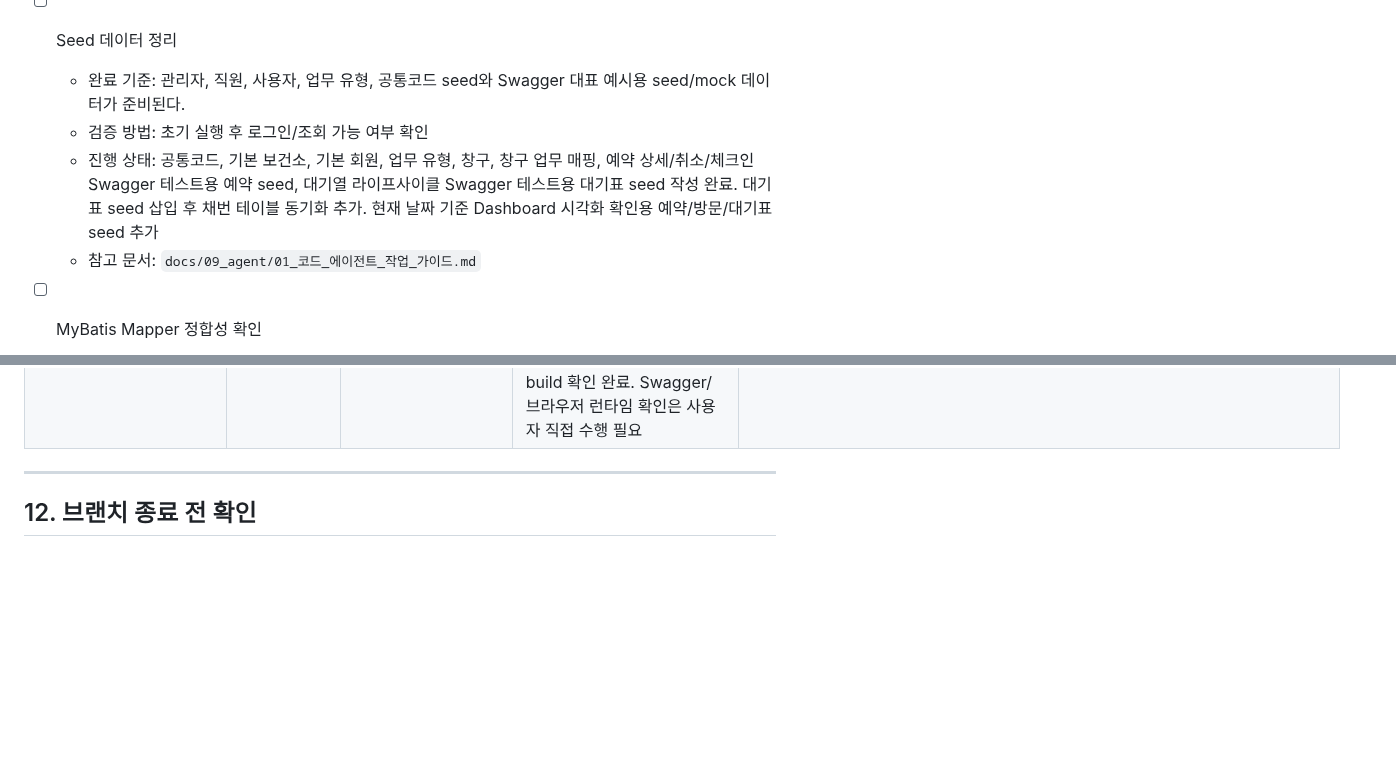
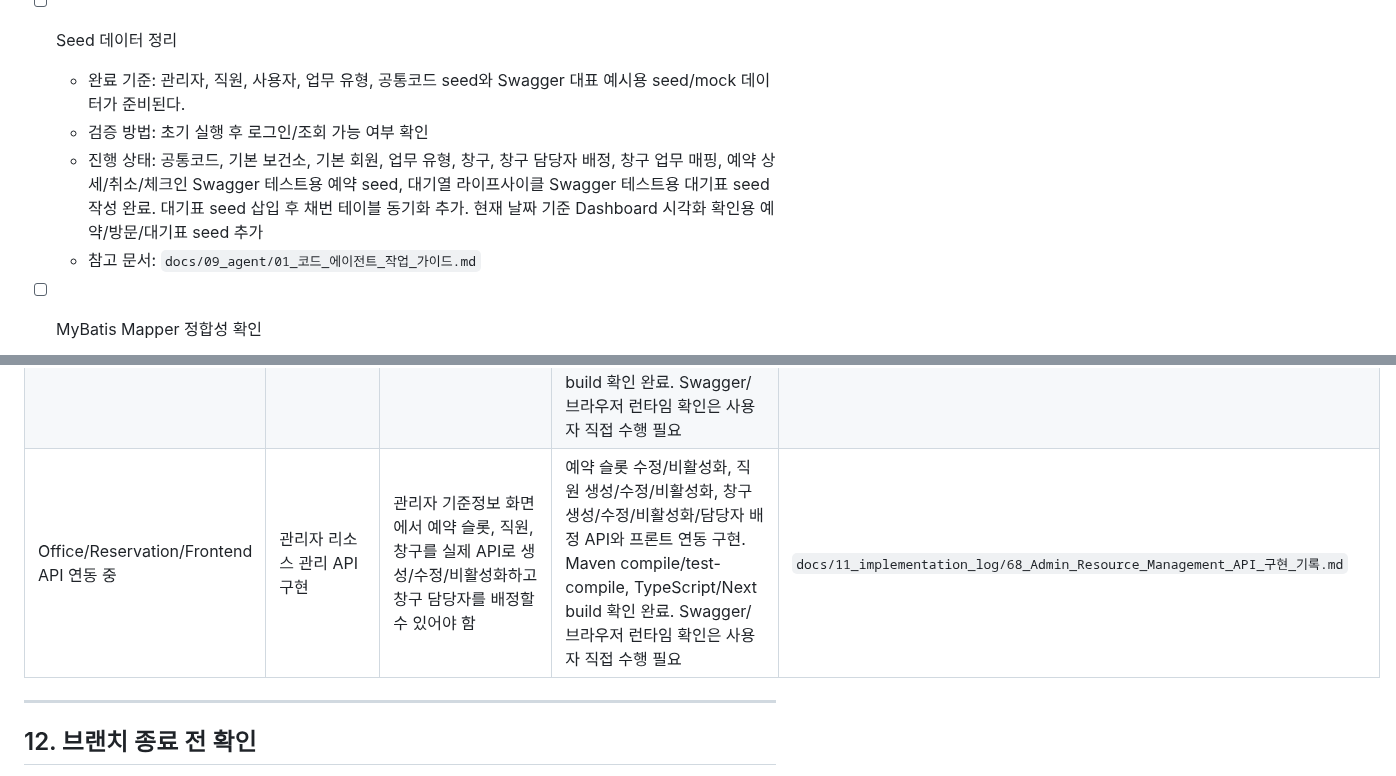
Before and after one commit to yellow-pang/health-center-smart-reservation, a Markdown page: docs/13_schedule/02_전체_작업_체크리스트.md, 2 parts joined by grey strips. GitHub-like rendering; blank space fills up the shorter version.

```diff
--- a/docs/13_schedule/02_전체_작업_체크리스트.md
+++ b/docs/13_schedule/02_전체_작업_체크리스트.md
@@ -215,7 +215,7 @@ flowchart TD
 - [ ] Seed 데이터 정리
   - 완료 기준: 관리자, 직원, 사용자, 업무 유형, 공통코드 seed와 Swagger 대표 예시용 seed/mock 데이터가 준비된다.
   - 검증 방법: 초기 실행 후 로그인/조회 가능 여부 확인
-  - 진행 상태: 공통코드, 기본 보건소, 기본 회원, 업무 유형, 창구, 창구 업무 매핑, 예약 상세/취소/체크인 Swagger 테스트용 예약 seed, 대기열 라이프사이클 Swagger 테스트용 대기표 seed 작성 완료. 대기표 seed 삽입 후 채번 테이블 동기화 추가. 현재 날짜 기준 Dashboard 시각화 확인용 예약/방문/대기표 seed 추가
+  - 진행 상태: 공통코드, 기본 보건소, 기본 회원, 업무 유형, 창구, 창구 담당자 배정, 창구 업무 매핑, 예약 상세/취소/체크인 Swagger 테스트용 예약 seed, 대기열 라이프사이클 Swagger 테스트용 대기표 seed 작성 완료. 대기표 seed 삽입 후 채번 테이블 동기화 추가. 현재 날짜 기준 Dashboard 시각화 확인용 예약/방문/대기표 seed 추가
   - 참고 문서: `docs/09_agent/01_코드_에이전트_작업_가이드.md`
 
 - [ ] MyBatis Mapper 정합성 확인
@@ -336,6 +336,7 @@ flowchart TD
 | Frontend API 연동 중 | 관리자 대시보드 시각화 UX와 예시 데이터 보강 | 차트 색상이 검게 보이고 현재 날짜 데이터가 없어 시연성이 낮았음 | 차트 색상 값 보정, 업무별 막대 색상 분리, 현재 날짜 Dashboard seed 추가 및 TypeScript/Next build/Maven compile/test-compile 확인 완료. 브라우저 런타임 확인은 사용자 직접 수행 필요 | `docs/11_implementation_log/62_Frontend_Admin_Dashboard_API_Integration_구현_기록.md` |
 | Frontend API 연동 중 | 관리자 기준정보 화면 API 실제 연동 | 관리자 업무 유형, 예약 슬롯, 직원, 창구 화면의 mock 조회를 실제 기준정보 API로 전환하기 위함 | `GET /api/service-types`, `POST/PUT/PATCH /api/admin/service-types`, `GET/POST /api/reservation-slots`, `GET /api/admin/staff`, `GET /api/admin/service-windows` 프론트 연동 및 TypeScript/Next build 확인 완료. 직원/창구 쓰기 API는 후속 백엔드 작업 필요. Swagger/브라우저 런타임 확인은 사용자 직접 수행 필요 | `docs/11_implementation_log/64_Frontend_Admin_Master_Data_API_Integration_구현_기록.md` |
 | Office/Frontend API 연동 중 | 관리자 업무 유형 전체 조회와 재활성화 | 비활성화된 업무 유형을 관리자 화면에서 확인하고 실수 시 되돌릴 수 있어야 함 | `GET /api/admin/service-types`, `PATCH /api/admin/service-types/{id}/activate` 구현 및 관리자 업무 유형 화면 활성/비활성 탭 UX 반영. Maven compile/test-compile, TypeScript/Next build 확인 완료. Swagger/브라우저 런타임 확인은 사용자 직접 수행 필요 | `docs/11_implementation_log/66_Admin_Task_Type_List_API_구현_기록.md` |
+| Office/Reservation/Frontend API 연동 중 | 관리자 리소스 관리 API 구현 | 관리자 기준정보 화면에서 예약 슬롯, 직원, 창구를 실제 API로 생성/수정/비활성화하고 창구 담당자를 배정할 수 있어야 함 | 예약 슬롯 수정/비활성화, 직원 생성/수정/비활성화, 창구 생성/수정/비활성화/담당자 배정 API와 프론트 연동 구현. Maven compile/test-compile, TypeScript/Next build 확인 완료. Swagger/브라우저 런타임 확인은 사용자 직접 수행 필요 | `docs/11_implementation_log/68_Admin_Resource_Management_API_구현_기록.md` |
 
 ---
 
```
Also changed, not shown: other parts of docs/13_schedule/02_전체_작업_체크리스트.md (+3 -3 lines), docs/11_implementation_log/68_Admin_Resource_Management_API_구현_기록.md (added, +194 -0 lines), docs/11_implementation_log/69_Admin_Resource_Management_API_PR_작성안.md (added, +141 -0 lines).
